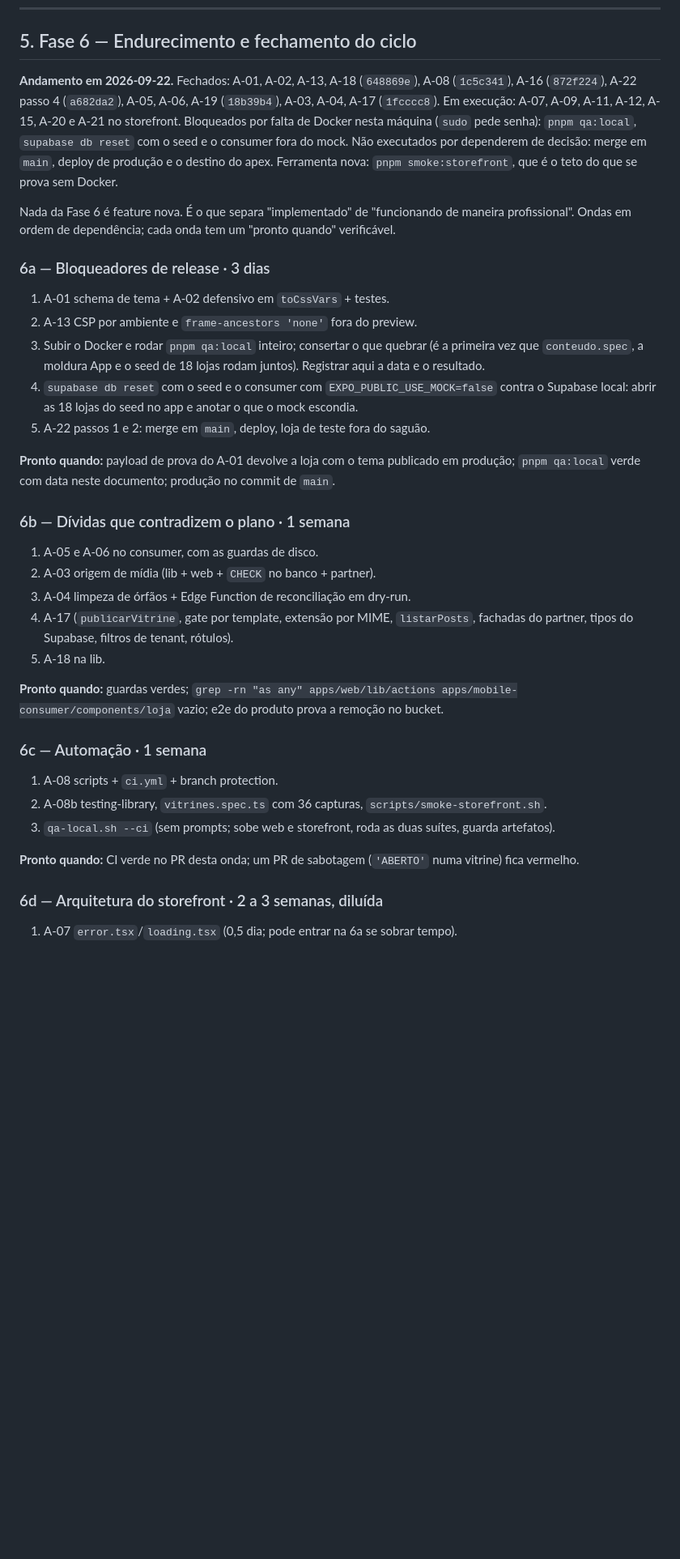
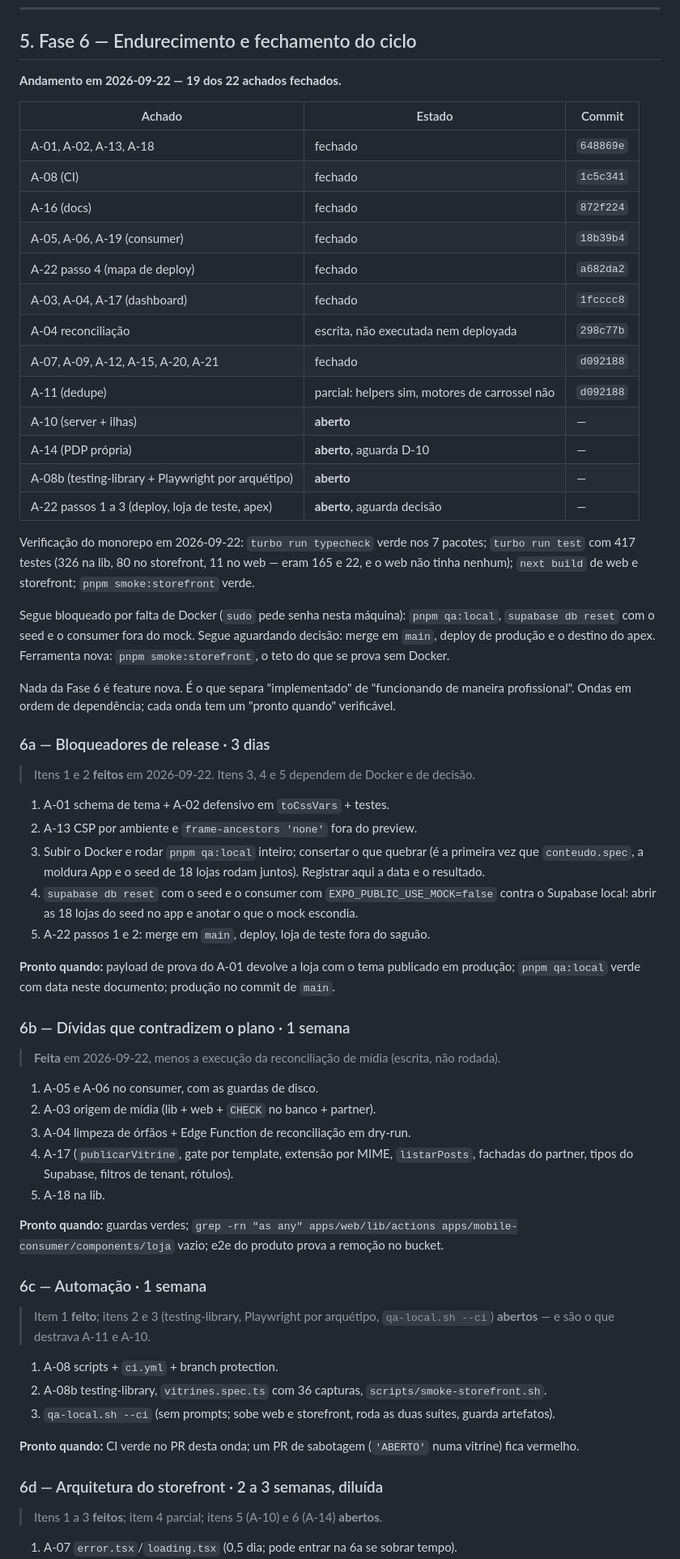
Before and after one commit to pedroluizchagas/Mall-online, a Markdown page: docs/dev/plano-convergencia-web-storefront-mobile.md, the part around one of its changes. Shown at 81% size. GitHub-like rendering; blank space fills up the shorter version.

Commit message:
docs(plano): Fase 6 com 19 dos 22 achados fechados e o que ficou aberto
Co-Authored-By: Claude Opus 5 (1M context) <noreply@anthropic.com>

```diff
--- a/docs/dev/plano-convergencia-web-storefront-mobile.md
+++ b/docs/dev/plano-convergencia-web-storefront-mobile.md
@@ -480,19 +496,39 @@ Formato: **ID · severidade · superfície**. Cada item traz onde está, o que a
 
 ## 5. Fase 6 — Endurecimento e fechamento do ciclo
 
-**Andamento em 2026-09-22.** Fechados: A-01, A-02, A-13, A-18 (`648869e`), A-08
-(`1c5c341`), A-16 (`872f224`), A-22 passo 4 (`a682da2`), A-05, A-06, A-19
-(`18b39b4`), A-03, A-04, A-17 (`1fcccc8`). Em execução: A-07, A-09, A-11, A-12,
-A-15, A-20 e A-21 no storefront.
-Bloqueados por falta de Docker nesta máquina (`sudo` pede senha): `pnpm qa:local`,
-`supabase db reset` com o seed e o consumer fora do mock. Não executados por
-dependerem de decisão: merge em `main`, deploy de produção e o destino do apex.
-Ferramenta nova: `pnpm smoke:storefront`, que é o teto do que se prova sem Docker.
+**Andamento em 2026-09-22 — 19 dos 22 achados fechados.**
+
+| Achado | Estado | Commit |
+|---|---|---|
+| A-01, A-02, A-13, A-18 | fechado | `648869e` |
+| A-08 (CI) | fechado | `1c5c341` |
+| A-16 (docs) | fechado | `872f224` |
+| A-05, A-06, A-19 (consumer) | fechado | `18b39b4` |
+| A-22 passo 4 (mapa de deploy) | fechado | `a682da2` |
+| A-03, A-04, A-17 (dashboard) | fechado | `1fcccc8` |
+| A-04 reconciliação | escrita, não executada nem deployada | `298c77b` |
+| A-07, A-09, A-12, A-15, A-20, A-21 | fechado | `d092188` |
+| A-11 (dedupe) | parcial: helpers sim, motores de carrossel não | `d092188` |
+| A-10 (server + ilhas) | **aberto** | — |
+| A-14 (PDP própria) | **aberto**, aguarda D-10 | — |
+| A-08b (testing-library + Playwright por arquétipo) | **aberto** | — |
+| A-22 passos 1 a 3 (deploy, loja de teste, apex) | **aberto**, aguarda decisão | — |
+
+Verificação do monorepo em 2026-09-22: `turbo run typecheck` verde nos 7 pacotes;
+`turbo run test` com 417 testes (326 na lib, 80 no storefront, 11 no web — eram
+165 e 22, e o web não tinha nenhum); `next build` de web e storefront;
+`pnpm smoke:storefront` verde.
+
+Segue bloqueado por falta de Docker (`sudo` pede senha nesta máquina):
+`pnpm qa:local`, `supabase db reset` com o seed e o consumer fora do mock. Segue
+aguardando decisão: merge em `main`, deploy de produção e o destino do apex.
+Ferramenta nova: `pnpm smoke:storefront`, o teto do que se prova sem Docker.
 
 
 Nada da Fase 6 é feature nova. É o que separa "implementado" de "funcionando de maneira profissional". Ondas em ordem de dependência; cada onda tem um "pronto quando" verificável.
 
 ### 6a — Bloqueadores de release · 3 dias
+> Itens 1 e 2 **feitos** em 2026-09-22. Itens 3, 4 e 5 dependem de Docker e de decisão.
 1. A-01 schema de tema + A-02 defensivo em `toCssVars` + testes.
 2. A-13 CSP por ambiente e `frame-ancestors 'none'` fora do preview.
 3. Subir o Docker e rodar `pnpm qa:local` inteiro; consertar o que quebrar (é a primeira vez que `conteudo.spec`, a moldura App e o seed de 18 lojas rodam juntos). Registrar aqui a data e o resultado.
@@ -502,6 +538,7 @@ Nada da Fase 6 é feature nova. É o que separa "implementado" de "funcionando d
 **Pronto quando:** payload de prova do A-01 devolve a loja com o tema publicado em produção; `pnpm qa:local` verde com data neste documento; produção no commit de `main`.
 
 ### 6b — Dívidas que contradizem o plano · 1 semana
+> **Feita** em 2026-09-22, menos a execução da reconciliação de mídia (escrita, não rodada).
 1. A-05 e A-06 no consumer, com as guardas de disco.
 2. A-03 origem de mídia (lib + web + `CHECK` no banco + partner).
 3. A-04 limpeza de órfãos + Edge Function de reconciliação em dry-run.
@@ -511,6 +548,7 @@ Nada da Fase 6 é feature nova. É o que separa "implementado" de "funcionando d
 **Pronto quando:** guardas verdes; `grep -rn "as any" apps/web/lib/actions apps/mobile-consumer/components/loja` vazio; e2e do produto prova a remoção no bucket.
 
 ### 6c — Automação · 1 semana
+> Item 1 **feito**; itens 2 e 3 (testing-library, Playwright por arquétipo, `qa-local.sh --ci`) **abertos** — e são o que destrava A-11 e A-10.
 1. A-08 scripts + `ci.yml` + branch protection.
 2. A-08b testing-library, `vitrines.spec.ts` com 36 capturas, `scripts/smoke-storefront.sh`.
 3. `qa-local.sh --ci` (sem prompts; sobe web e storefront, roda as duas suítes, guarda artefatos).
@@ -518,6 +556,7 @@ Nada da Fase 6 é feature nova. É o que separa "implementado" de "funcionando d
 **Pronto quando:** CI verde no PR desta onda; um PR de sabotagem (`'ABERTO'` numa vitrine) fica vermelho.
 
 ### 6d — Arquitetura do storefront · 2 a 3 semanas, diluída
+> Itens 1 a 3 **feitos**; item 4 parcial; itens 5 (A-10) e 6 (A-14) **abertos**.
 1. A-07 `error.tsx`/`loading.tsx` (0,5 dia; pode entrar na 6a se sobrar tempo).
 2. A-09 Feira, A-15 `--inset-top`, A-21 (`consumer-design`, `CartFab`, `catalog.ts` com `cache()`, `getSubdomain`, sitemap, fontes, metadata, iframe).
 3. A-12 cache do saguão + RPC de destaques.
```
Also changed, not shown: other parts of docs/dev/plano-convergencia-web-storefront-mobile.md (+17 -0 lines).
